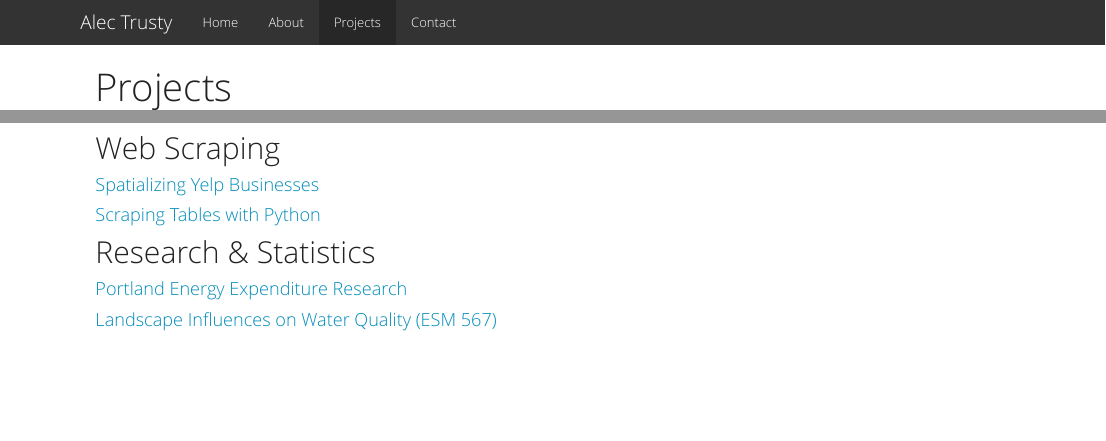
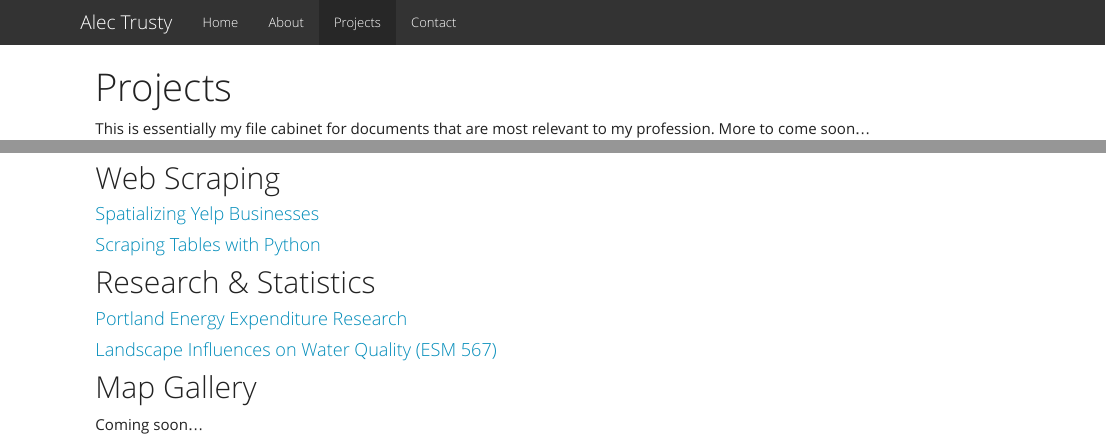
Before and after one commit to alectrusty/alectrusty.github.io, an R Markdown document (projects.Rmd): the page in a window 1100 px wide, from its top, and a second part further down, joined at a grey line. The pictures show the output file projects.html that the author committed with the source, opened offline; library style sheets and scripts come from the installed R packages.

Commit message:
projects fix

```diff
--- a/projects.Rmd
+++ b/projects.Rmd
@@ -1,6 +1,8 @@
 ---
 title: "Projects"
 ---
+
+This is essentially my file cabinet for documents that are most relevant to my profession. More to come soon...
 
 ## Web Mapping
 
@@ -19,3 +21,7 @@ title: "Projects"
 #### [Portland Energy Expenditure Research](http://www.alectrusty.com/projects/expr)
 
 #### [Landscape Influences on Water Quality (ESM 567)](http://www.alectrusty.com/projects/rda)
+
+## Map Gallery
+
+Coming soon...
```
Also changed, not shown: index.Rmd (+4 -0 lines), index.html, projects.html.
